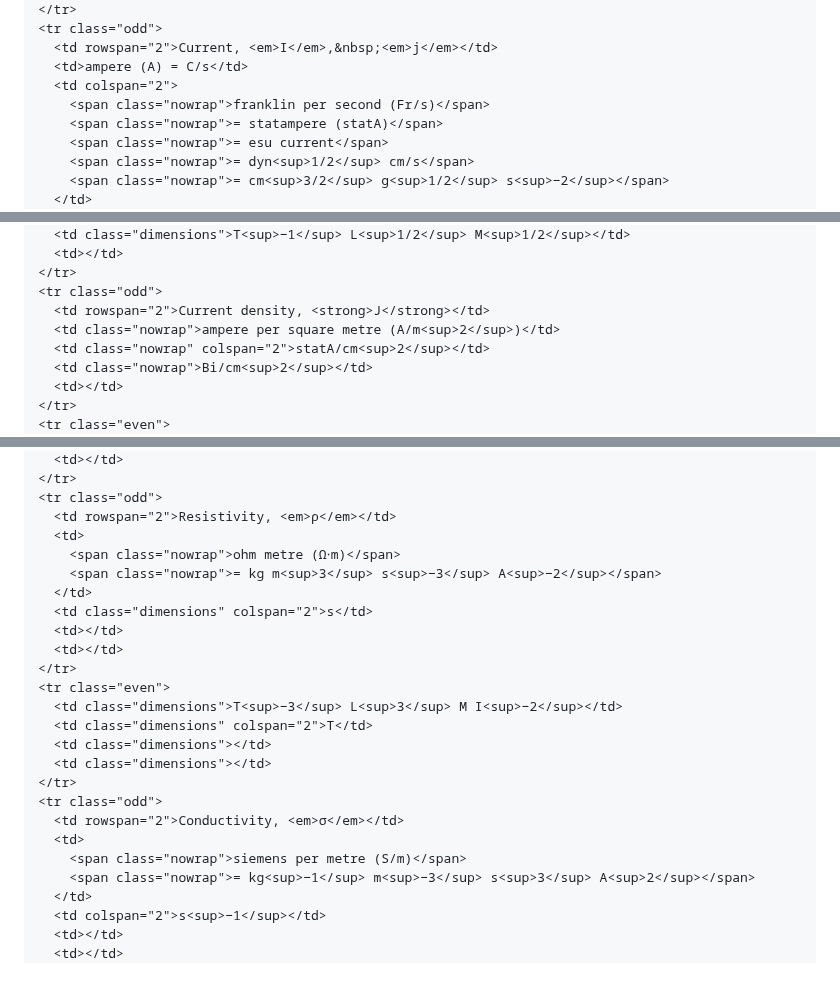
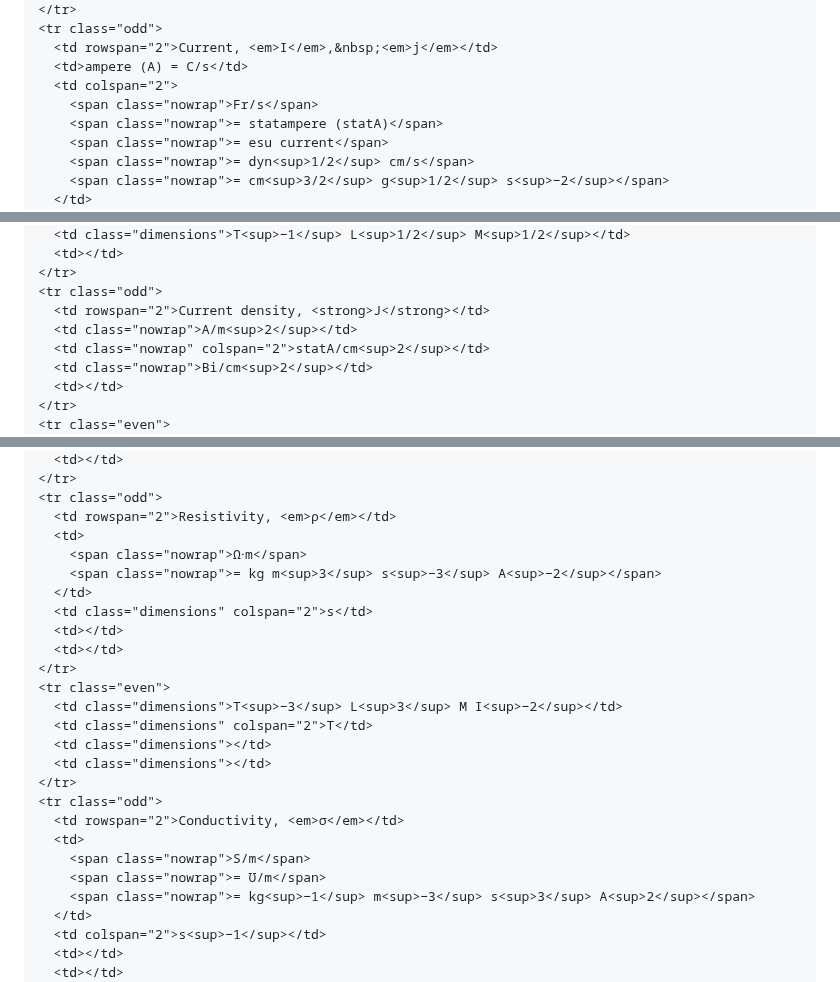
Before and after one commit to abhro/UnitfulGaussian.jl, a Markdown page: docs/src/reference-table.md, 3 parts joined by grey strips. Rendered like a GitHub page.

```diff
--- a/docs/src/reference-table.md
+++ b/docs/src/reference-table.md
@@ -94,7 +97,7 @@ table td:last-child, table th:last-child { border-right: none !important; }
   <td rowspan="2">Current, <em>I</em>,&nbsp;<em>j</em></td>
   <td>ampere (A) = C/s</td>
   <td colspan="2">
-    <span class="nowrap">franklin per second (Fr/s)</span>
+    <span class="nowrap">Fr/s</span>
     <span class="nowrap">= statampere (statA)</span>
     <span class="nowrap">= esu current</span>
     <span class="nowrap">= dyn<sup>1/2</sup> cm/s</span>
@@ -117,7 +120,7 @@ table td:last-child, table th:last-child { border-right: none !important; }
 </tr>
 <tr class="odd">
   <td rowspan="2">Current density, <strong>J</strong></td>
-  <td class="nowrap">ampere per square metre (A/m<sup>2</sup>)</td>
+  <td class="nowrap">A/m<sup>2</sup></td>
   <td class="nowrap" colspan="2">statA/cm<sup>2</sup></td>
   <td class="nowrap">Bi/cm<sup>2</sup></td>
   <td></td>
@@ -379,7 +382,7 @@ table td:last-child, table th:last-child { border-right: none !important; }
 <tr class="odd">
   <td rowspan="2">Resistivity, <em>ρ</em></td>
   <td>
-    <span class="nowrap">ohm metre (Ω⋅m)</span>
+    <span class="nowrap">Ω⋅m</span>
     <span class="nowrap">= kg m<sup>3</sup> s<sup>−3</sup> A<sup>−2</sup></span>
   </td>
   <td class="dimensions" colspan="2">s</td>
@@ -395,7 +398,8 @@ table td:last-child, table th:last-child { border-right: none !important; }
 <tr class="odd">
   <td rowspan="2">Conductivity, <em>σ</em></td>
   <td>
-    <span class="nowrap">siemens per metre (S/m)</span>
+    <span class="nowrap">S/m</span>
+    <span class="nowrap">= ℧/m</span>
     <span class="nowrap">= kg<sup>−1</sup> m<sup>−3</sup> s<sup>3</sup> A<sup>2</sup></span>
   </td>
   <td colspan="2">s<sup>−1</sup></td>
```
Also changed, not shown: other parts of docs/src/reference-table.md (+12 -9 lines).
